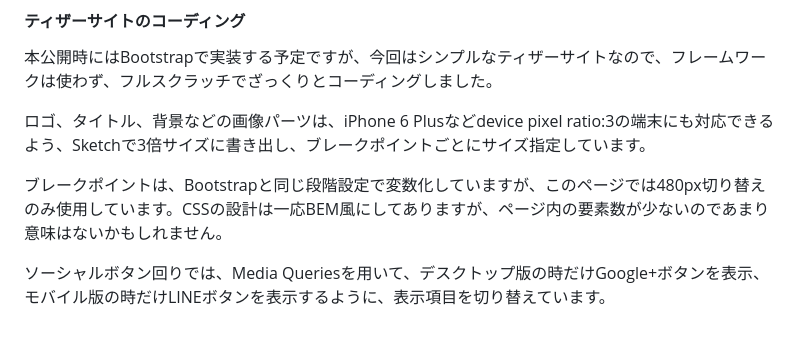
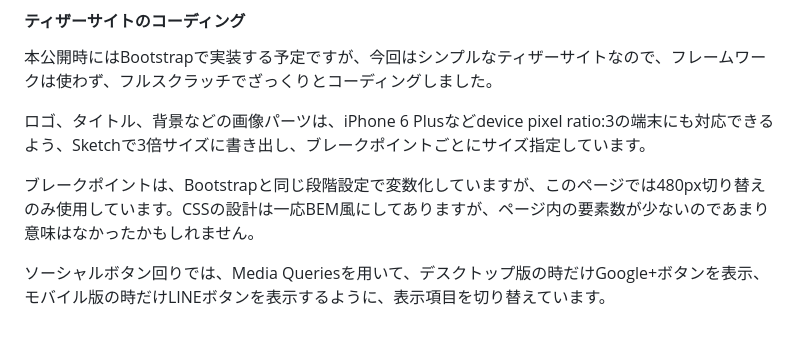
Before and after one commit to littlebirdjp/minecraftkids, a Markdown page: README.md, the part around the change. Drawn GitHub-style.

Commit message:
Readmeの修正

```diff
--- a/README.md
+++ b/README.md
@@ -54,6 +54,6 @@ WordPressでの実装前に、静的なティザーサイトとして予告ペ
 
 ロゴ、タイトル、背景などの画像パーツは、iPhone 6 Plusなどdevice pixel ratio:3の端末にも対応できるよう、Sketchで3倍サイズに書き出し、ブレークポイントごとにサイズ指定しています。
 
-ブレークポイントは、Bootstrapと同じ段階設定で変数化していますが、このページでは480px切り替えのみ使用しています。CSSの設計は一応BEM風にしてありますが、ページ内の要素数が少ないのであまり意味はないかもしれません。
+ブレークポイントは、Bootstrapと同じ段階設定で変数化していますが、このページでは480px切り替えのみ使用しています。CSSの設計は一応BEM風にしてありますが、ページ内の要素数が少ないのであまり意味はなかったかもしれません。
 
 ソーシャルボタン回りでは、Media Queriesを用いて、デスクトップ版の時だけGoogle+ボタンを表示、モバイル版の時だけLINEボタンを表示するように、表示項目を切り替えています。
```
Also changed, not shown: screenshots/screenshot02.png (renamed from screenshots/teaser.png).
